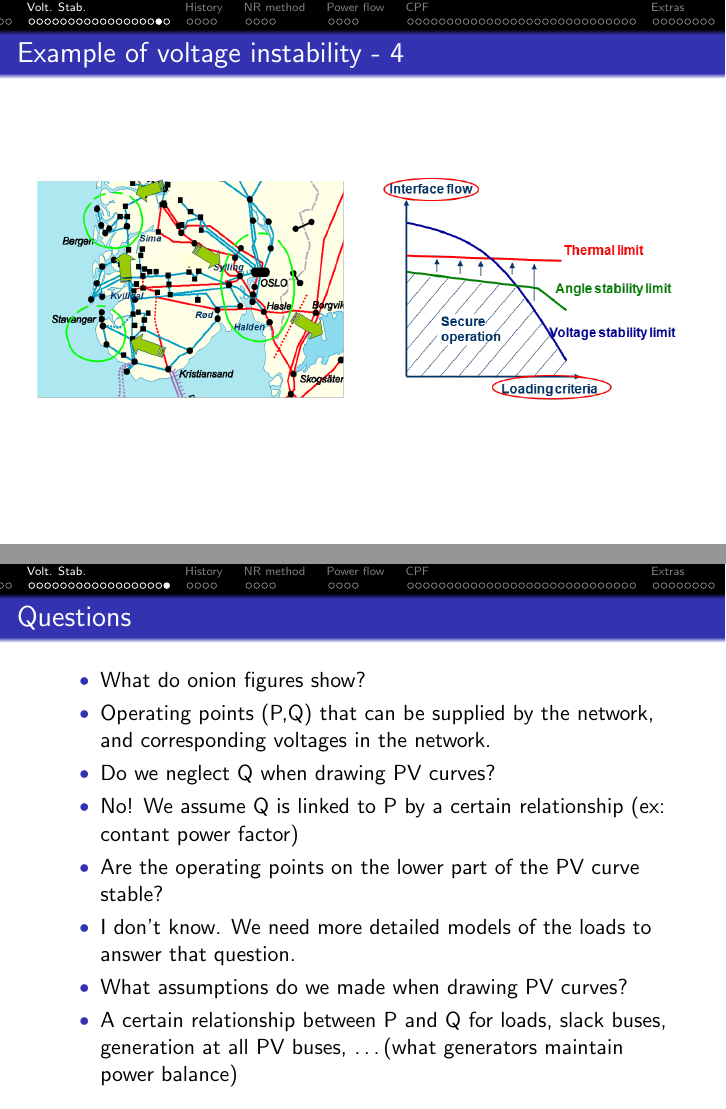
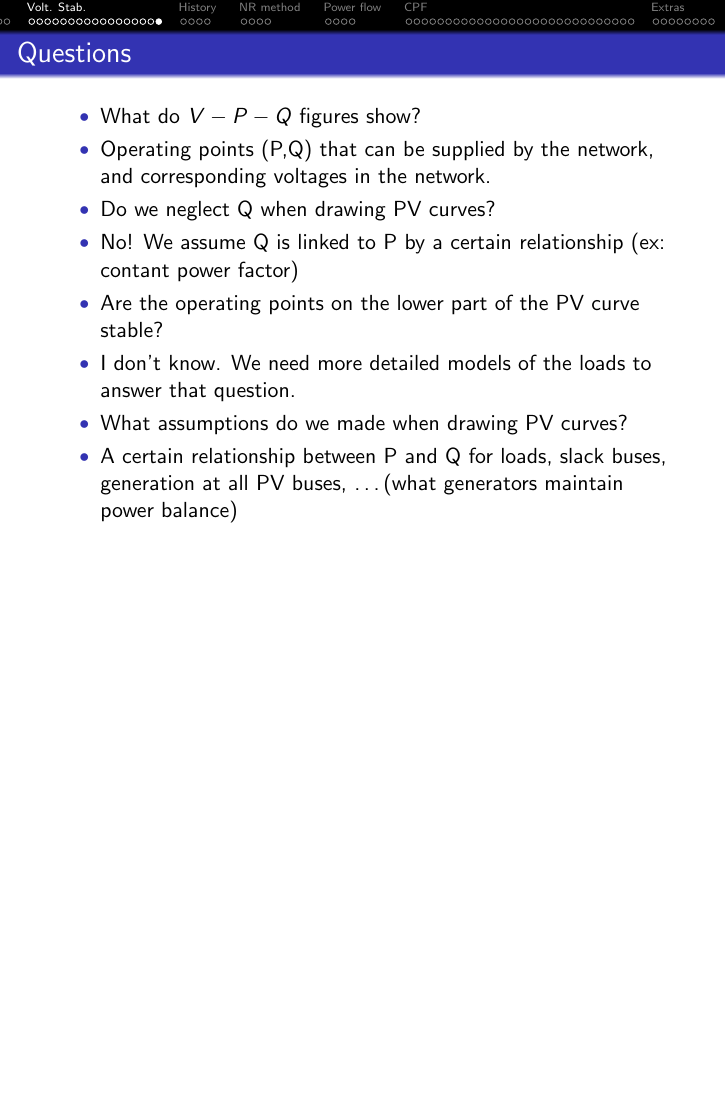
Before and after one commit to CamilleH/Lecture-on-continuation-power-flow, LaTeX slides (CPF-class.tex): pages 26 and 34 of 106 before the commit and page 33 of 105 after it, the two joined at a grey line, the shorter picture padded with empty space. The pictures show the PDF file CPF-class.pdf that the author committed with the source.

Commit message:
Typos corrected.

```diff
--- a/CPF-class.tex
+++ b/CPF-class.tex
@@ -291,21 +291,9 @@ Dashed=Fault on line between buses 8 and 9.
 \end{frame}
 
 \begin{frame}
-\frametitle{Example of voltage instability - 4}
-\begin{columns}
-\begin{column}{0.5\textwidth}
-\includegraphics[width=1\textwidth]{Figs/Hasle.png}
-\end{column}
-\begin{column}{0.5\textwidth}
-\includegraphics[width=1\textwidth]{Figs/SecurityLimits_emphasis.png}
-\end{column}
-\end{columns}
-\end{frame}
-
-\begin{frame}
   \frametitle{Questions}
   \begin{itemize}[<visible@+->]
-  \item What do onion figures show?
+  \item What do $V-P-Q$ figures show?
   \item Operating points (P,Q) that can be supplied by the network, and corresponding voltages in the network.
   \item Do we neglect Q when drawing PV curves?
   \item No! We assume Q is linked to P by a certain relationship (ex: contant power factor)
```
Also changed, not shown: CPF-class.pdf, CPF-class.tex (5 more changed lines).
